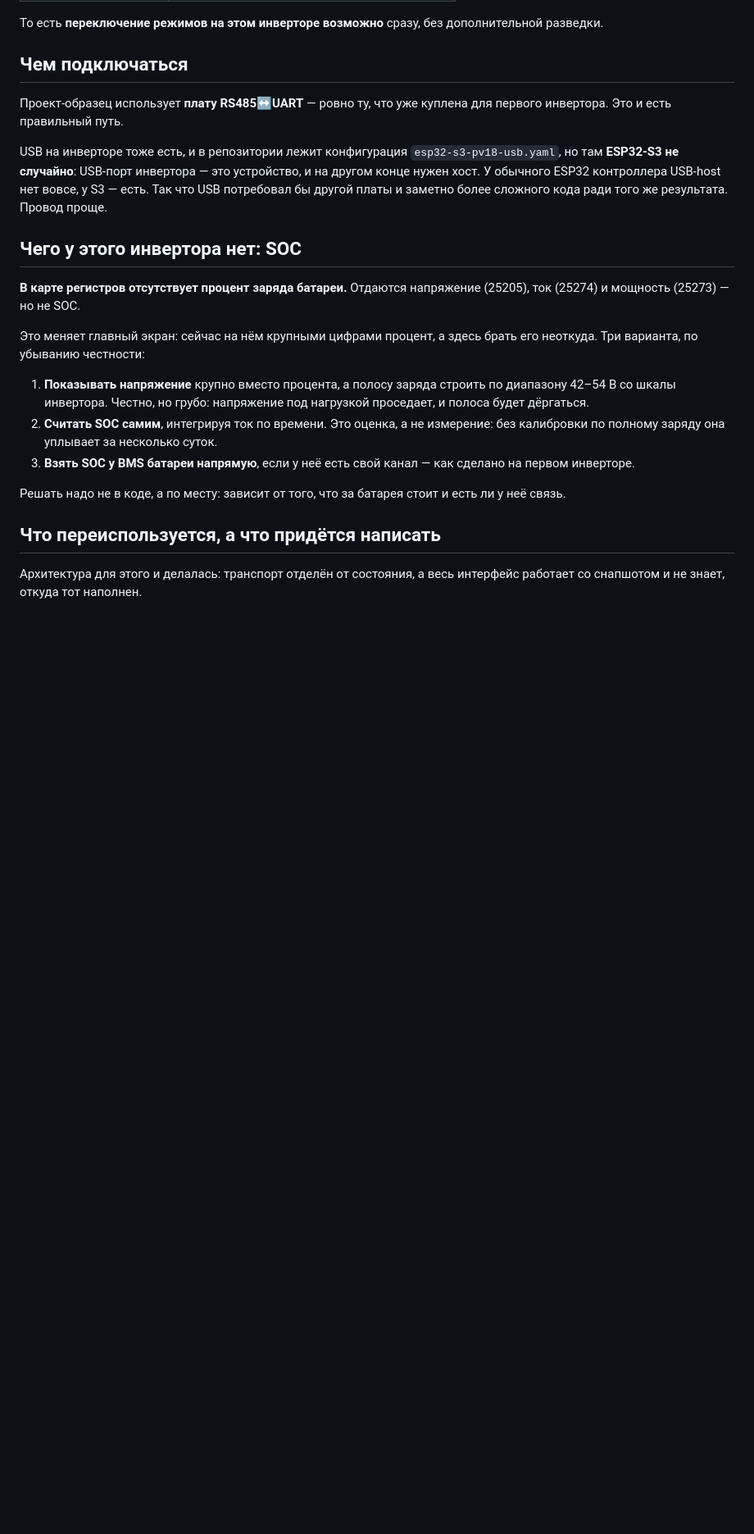
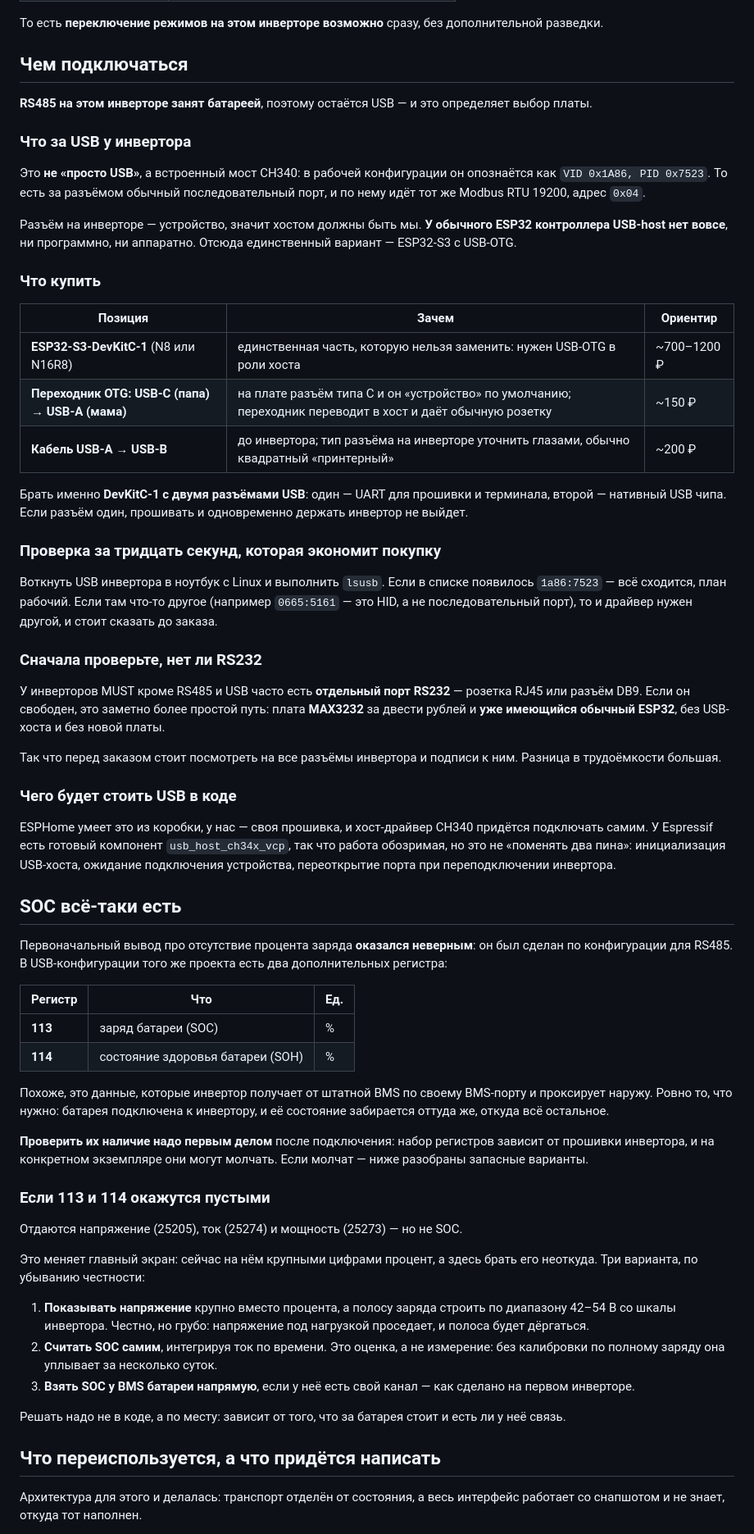
Before and after one commit to StanislavButkovsky/solar-inverter, a Markdown page: HIDEN-HS35.md, the part around the change. Shown at 82% size. GitHub-like rendering; blank space fills up the shorter version.

Commit message:
HS35: подключение по USB, список покупки и найденный SOC
RS485 на этом инверторе занят батареей, остаётся USB.

- USB инвертора это встроенный мост CH340 (VID 0x1A86, PID 0x7523):
  за разъёмом обычный последовательный порт с тем же Modbus 19200 addr 4
- нужен ESP32-S3 с USB-OTG: у обычного ESP32 контроллера USB-host нет.
  Список покупки с ориентирами по цене и требованием двух разъёмов USB
- проверка за тридцать секунд до заказа: воткнуть USB инвертора в ноутбук
  и посмотреть lsusb - должно быть 1a86:7523
- совет сначала поискать свободный RS232: MAX3232 и уже имеющийся ESP32
  вместо новой платы и USB-хоста
- исправлен прежний вывод: SOC и SOH ЕСТЬ, регистры 113 и 114,
  их не было в конфигурации для RS485

Co-Authored-By: Claude Opus 5 (1M context) <noreply@anthropic.com>
Claude-Session: https://claude.ai/code/session_01BcULYP5QoLAqSKZEvuEkQE

```diff
--- a/HIDEN-HS35.md
+++ b/HIDEN-HS35.md
@@ -77,19 +77,78 @@
 
 ## Чем подключаться
 
-Проект-образец использует **плату RS485↔UART** — ровно ту, что уже куплена
-для первого инвертора. Это и есть правильный путь.
+**RS485 на этом инверторе занят батареей**, поэтому остаётся USB — и это
+определяет выбор платы.
 
-USB на инверторе тоже есть, и в репозитории лежит конфигурация `esp32-s3-pv18-usb.yaml`,
-но там **ESP32-S3 не случайно**: USB-порт инвертора — это устройство, и на другом
-конце нужен хост. У обычного ESP32 контроллера USB-host нет вовсе, у S3 —
-есть. Так что USB потребовал бы другой платы и заметно более сложного кода
-ради того же результата. Провод проще.
+### Что за USB у инвертора
 
-## Чего у этого инвертора нет: SOC
+Это **не «просто USB»**, а встроенный мост CH340: в рабочей конфигурации
+он опознаётся как `VID 0x1A86, PID 0x7523`. То есть за разъёмом обычный
+последовательный порт, и по нему идёт тот же Modbus RTU 19200, адрес `0x04`.
 
-**В карте регистров отсутствует процент заряда батареи.** Отдаются напряжение
-(25205), ток (25274) и мощность (25273) — но не SOC.
+Разъём на инверторе — устройство, значит хостом должны быть мы. **У обычного
+ESP32 контроллера USB-host нет вовсе**, ни программно, ни аппаратно. Отсюда
+единственный вариант — ESP32-S3 с USB-OTG.
+
+### Что купить
+
+| Позиция | Зачем | Ориентир |
+|---|---|---|
+| **ESP32-S3-DevKitC-1** (N8 или N16R8) | единственная часть, которую нельзя заменить: нужен USB-OTG в роли хоста | ~700–1200 ₽ |
+| **Переходник OTG: USB-C (папа) → USB-A (мама)** | на плате разъём типа C и он «устройство» по умолчанию; переходник переводит в хост и даёт обычную розетку | ~150 ₽ |
+| **Кабель USB-A → USB-B** | до инвертора; тип разъёма на инверторе уточнить глазами, обычно квадратный «принтерный» | ~200 ₽ |
+
+Брать именно **DevKitC-1 с двумя разъёмами USB**: один — UART для прошивки
+и терминала, второй — нативный USB чипа. Если разъём один, прошивать и
+одновременно держать инвертор не выйдет.
+
+### Проверка за тридцать секунд, которая экономит покупку
+
+Воткнуть USB инвертора в ноутбук с Linux и выполнить `lsusb`. Если в списке
+появилось `1a86:7523` — всё сходится, план рабочий. Если там что-то другое
+(например `0665:5161` — это HID, а не последовательный порт), то и драйвер
+нужен другой, и стоит сказать до заказа.
+
+### Сначала проверьте, нет ли RS232
+
+У инверторов MUST кроме RS485 и USB часто есть **отдельный порт RS232** —
+розетка RJ45 или разъём DB9. Если он свободен, это заметно более простой путь:
+плата **MAX3232** за двести рублей и **уже имеющийся обычный ESP32**, без
+USB-хоста и без новой платы.
+
+Так что перед заказом стоит посмотреть на все разъёмы инвертора и подписи
+к ним. Разница в трудоёмкости большая.
+
+### Чего будет стоить USB в коде
+
+ESPHome умеет это из коробки, у нас — своя прошивка, и хост-драйвер CH340
+придётся подключать самим. У Espressif есть готовый компонент
+`usb_host_ch34x_vcp`, так что работа обозримая, но это не «поменять два пина»:
+инициализация USB-хоста, ожидание подключения устройства, переоткрытие порта
+при переподключении инвертора.
+
+## SOC всё-таки есть
+
+Первоначальный вывод про отсутствие процента заряда **оказался неверным**:
+он был сделан по конфигурации для RS485. В USB-конфигурации того же проекта
+есть два дополнительных регистра:
+
+| Регистр | Что | Ед. |
+|---|---|---|
+| **113** | заряд батареи (SOC) | % |
+| **114** | состояние здоровья батареи (SOH) | % |
+
+Похоже, это данные, которые инвертор получает от штатной BMS по своему
+BMS-порту и проксирует наружу. Ровно то, что нужно: батарея подключена
+к инвертору, и её состояние забирается оттуда же, откуда всё остальное.
+
+**Проверить их наличие надо первым делом** после подключения: набор регистров
+зависит от прошивки инвертора, и на конкретном экземпляре они могут молчать.
+Если молчат — ниже разобраны запасные варианты.
+
+### Если 113 и 114 окажутся пустыми
+
+Отдаются напряжение (25205), ток (25274) и мощность (25273) — но не SOC.
 
 Это меняет главный экран: сейчас на нём крупными цифрами процент, а здесь
 брать его неоткуда. Три варианта, по убыванию честности:
```
